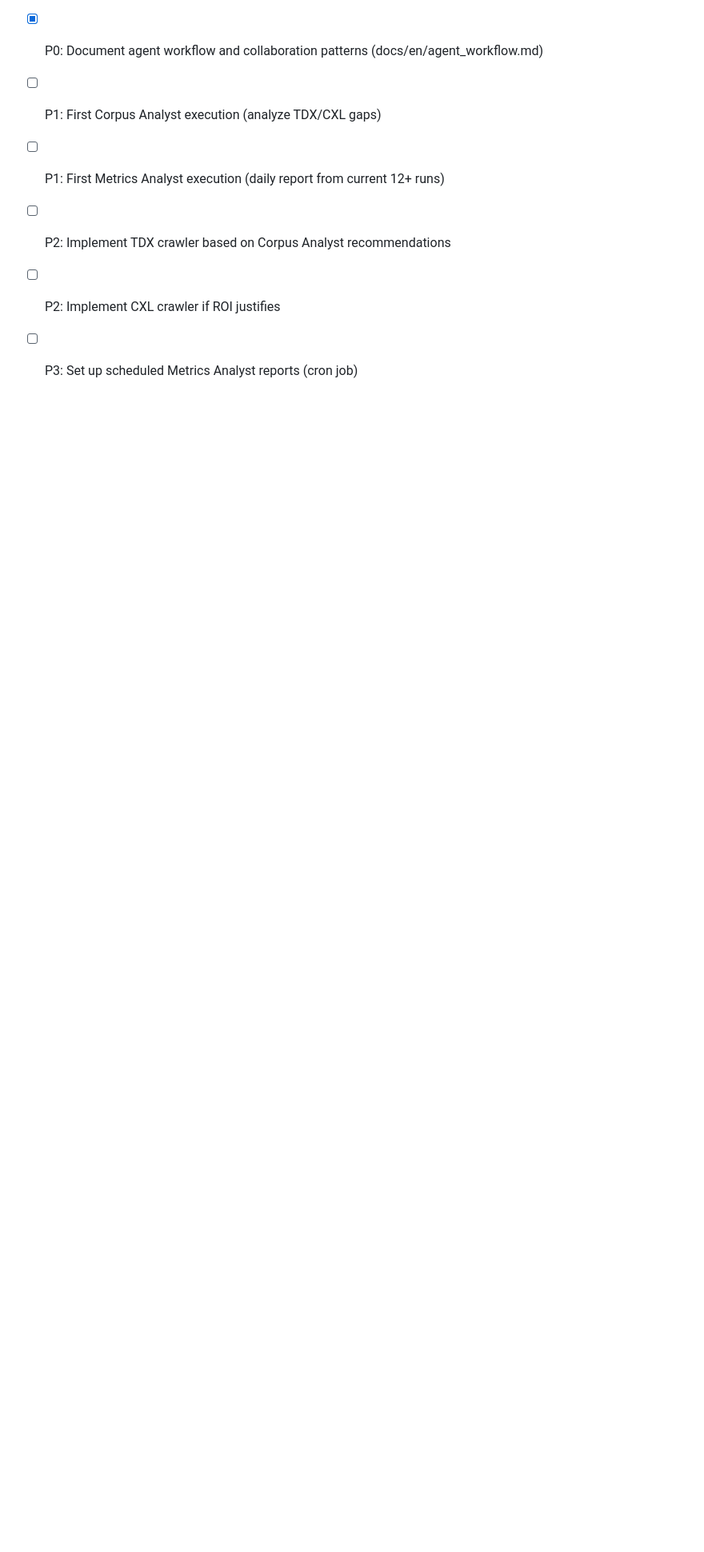
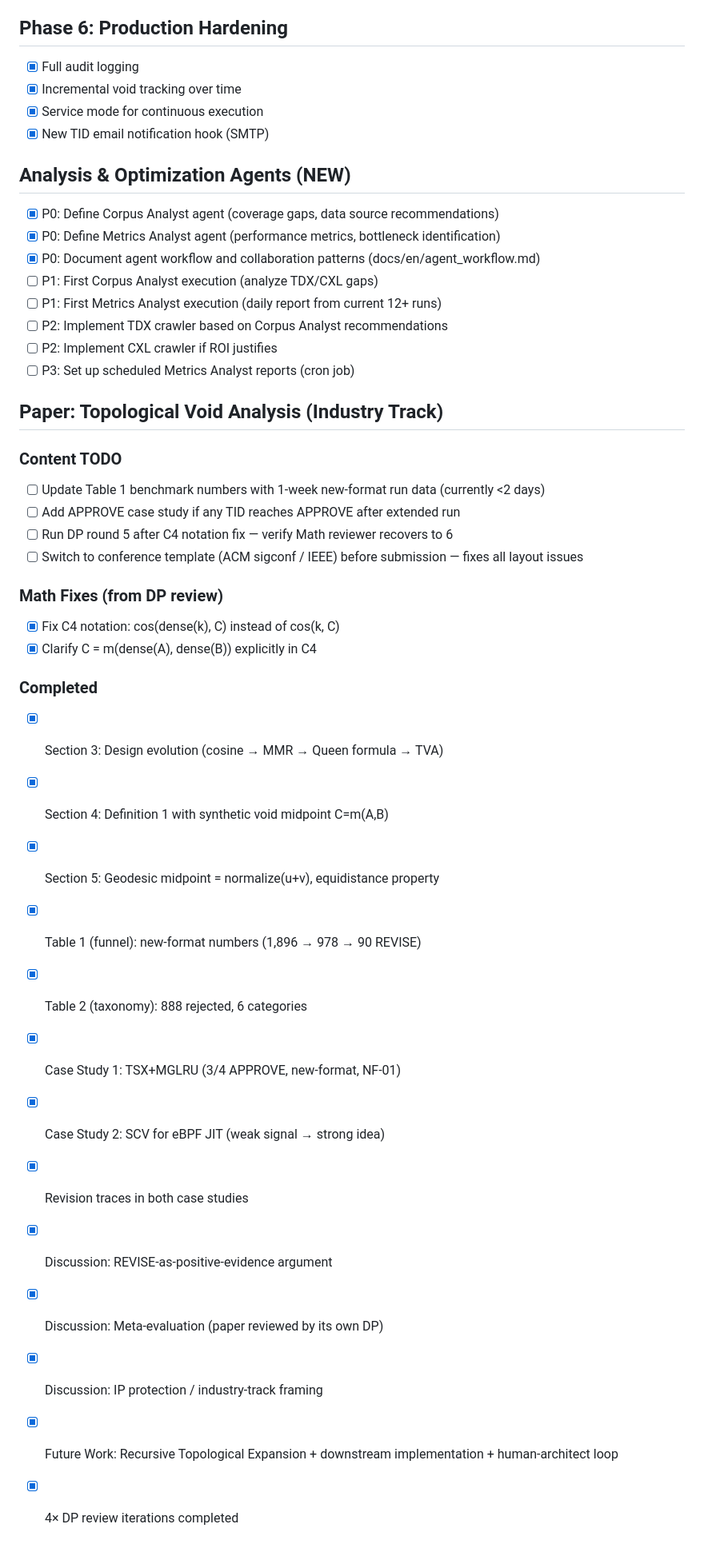
Before and after one commit to krispan-intel/deepthought, a Markdown page: TODO.md, the part around the change. Shown at 80% size. GitHub-like rendering; blank space fills up the shorter version.

Commit message:
docs(todo): add paper TODO section with pending items
- Update Table 1 with 1-week benchmark data
- DP round 5 after C4 fix
- Switch to conference template before submission
- Mark completed items

Co-Authored-By: Claude Opus 4.6 (1M context) <noreply@anthropic.com>

```diff
--- a/TODO.md
+++ b/TODO.md
@@ -112,3 +112,30 @@ flowchart LR
 - [ ] P2: Implement TDX crawler based on Corpus Analyst recommendations
 - [ ] P2: Implement CXL crawler if ROI justifies
 - [ ] P3: Set up scheduled Metrics Analyst reports (cron job)
+
+## Paper: Topological Void Analysis (Industry Track)
+
+### Content TODO
+- [ ] Update Table 1 benchmark numbers with 1-week new-format run data (currently <2 days)
+- [ ] Add APPROVE case study if any TID reaches APPROVE after extended run
+- [ ] Run DP round 5 after C4 notation fix — verify Math reviewer recovers to 6
+- [ ] Switch to conference template (ACM sigconf / IEEE) before submission — fixes all layout issues
+
+### Math Fixes (from DP review)
+- [x] Fix C4 notation: cos(dense(k), C) instead of cos(k, C)
+- [x] Clarify C = m(dense(A), dense(B)) explicitly in C4
+
+### Completed
+- [x] Section 3: Design evolution (cosine → MMR → Queen formula → TVA)
+- [x] Section 4: Definition 1 with synthetic void midpoint C=m(A,B)
+- [x] Section 5: Geodesic midpoint = normalize(u+v), equidistance property
+- [x] Table 1 (funnel): new-format numbers (1,896 → 978 → 90 REVISE)
+- [x] Table 2 (taxonomy): 888 rejected, 6 categories
+- [x] Case Study 1: TSX+MGLRU (3/4 APPROVE, new-format, NF-01)
+- [x] Case Study 2: SCV for eBPF JIT (weak signal → strong idea)
+- [x] Revision traces in both case studies
+- [x] Discussion: REVISE-as-positive-evidence argument
+- [x] Discussion: Meta-evaluation (paper reviewed by its own DP)
+- [x] Discussion: IP protection / industry-track framing
+- [x] Future Work: Recursive Topological Expansion + downstream implementation + human-architect loop
+- [x] 4× DP review iterations completed
```
